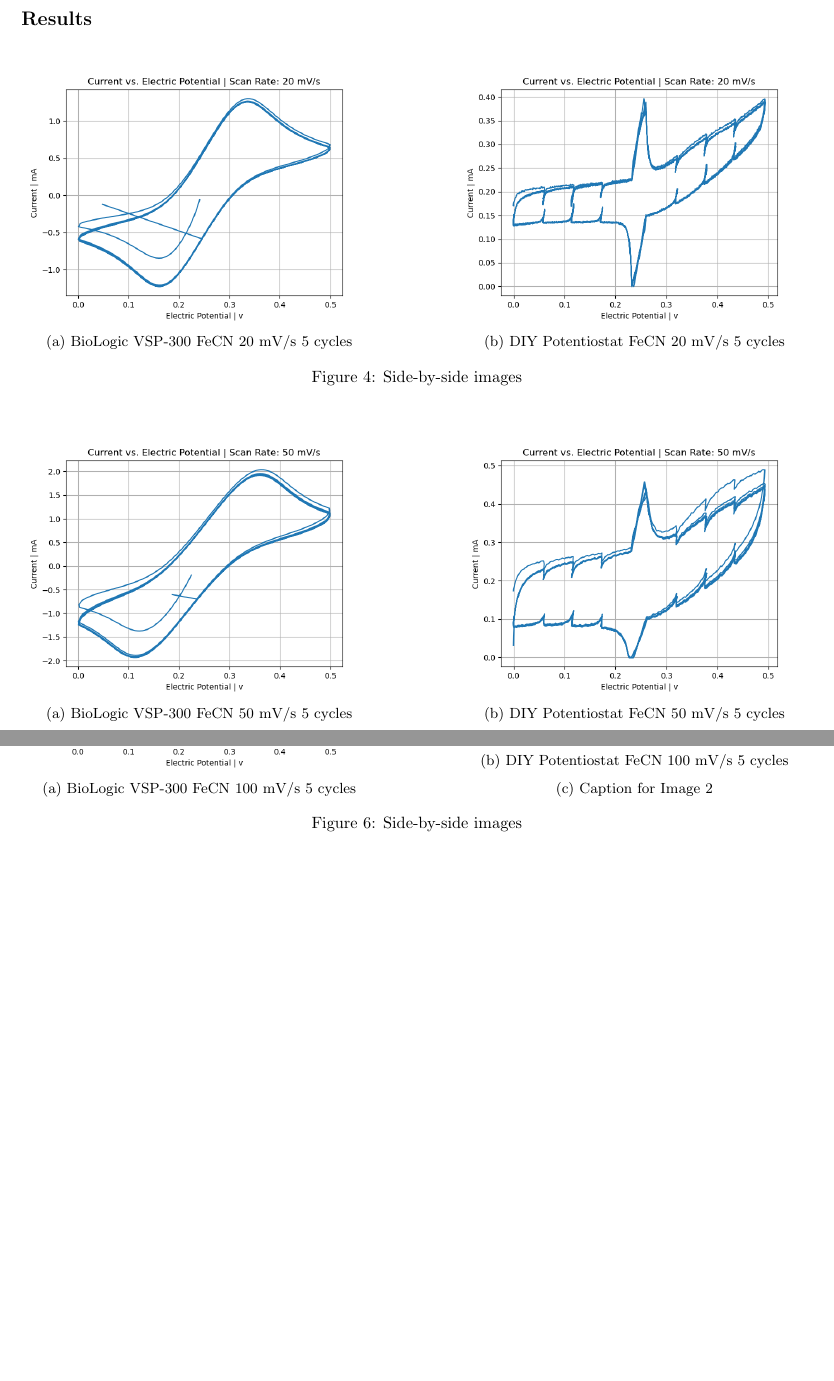
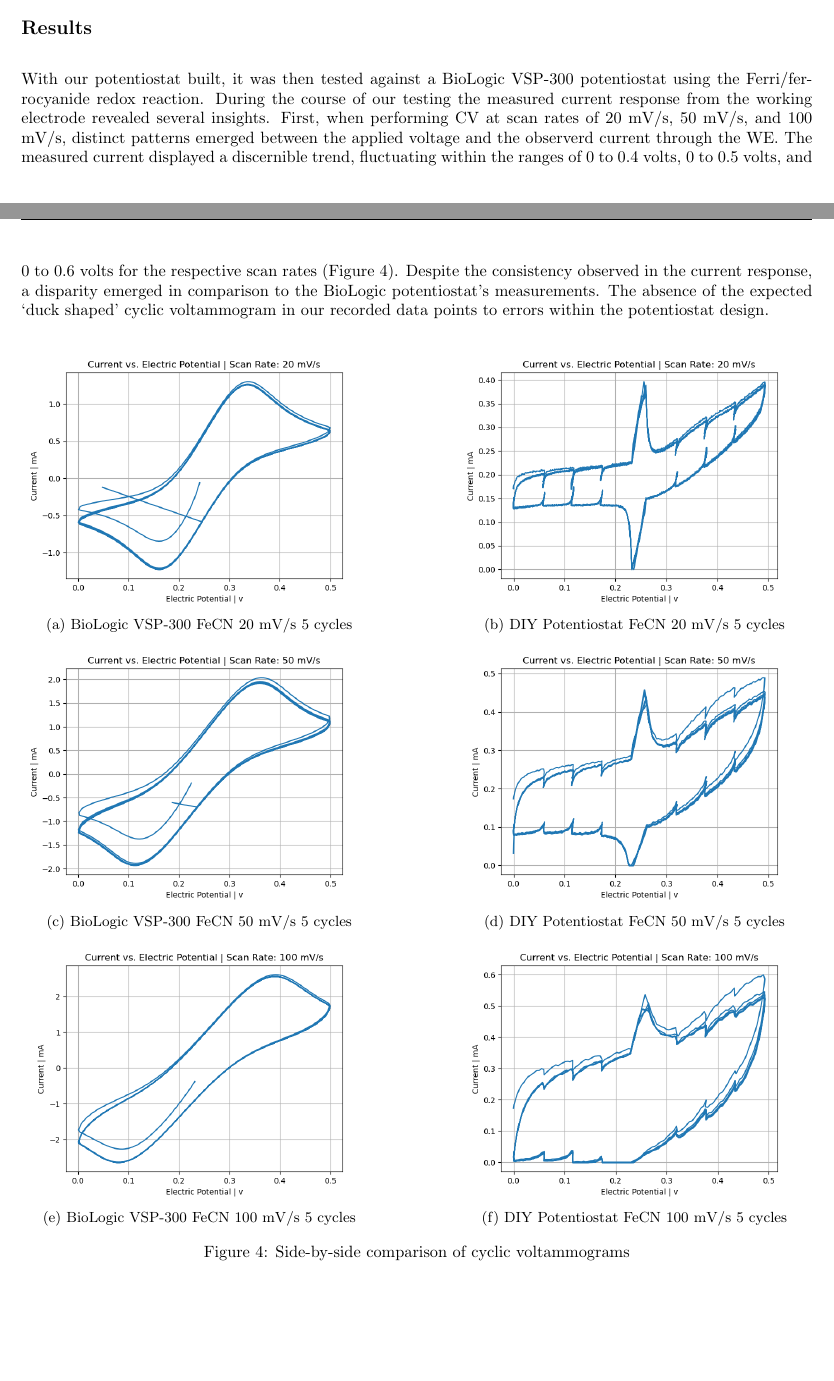
Before and after one commit to Chunt0/Electrochemistry, a LaTeX document (final_report/hunt_reu_report.tex): two parts of pages 8 and 9 of 16 before the commit and two parts of pages 7 and 8 of 16 after it, joined at a grey line, cut so that both start at the same text, the shorter picture padded with empty space. Compiled offline with pdfLaTeX.

Commit message:
2023-08-09 16:17:25

```diff
--- a/final_report/hunt_reu_report.tex
+++ b/final_report/hunt_reu_report.tex
@@ -163,6 +164,7 @@ The electrochemical reaction to be studied is a ferricyanide/ferrocyanide redox
 For the complete parts list, experimental procedure and lab companion see the Supplemental Material section.
 
 \subsection*{Results}
+With our potentiostat built, it was then tested against a BioLogic VSP-300 potentiostat using the Ferri/ferrocyanide redox reaction. During the course of our testing the measured current response from the working electrode revealed several insights. First, when performing CV at scan rates of 20 mV/s, 50 mV/s, and 100 mV/s, distinct patterns emerged between the applied voltage and the observerd current through the WE. The measured current displayed a discernible trend, fluctuating within the ranges of 0 to 0.4 volts, 0 to 0.5 volts, and 0 to 0.6 volts for the respective scan rates (Figure 4).  Despite the consistency observed in the current response, a disparity emerged in comparison to the BioLogic potentiostat's measurements. The absence of the expected `duck shaped' cyclic voltammogram in our recorded data points to errors within the potentiostat design.
 \begin{figure}[H]
   \centering
   \begin{subfigure}[b]{0.45\textwidth}
@@ -174,11 +176,7 @@ For the complete parts list, experimental procedure and lab companion see the Su
     \includegraphics[width=\textwidth]{FECN_20mVs_5cycles.png}
     \caption{DIY Potentiostat FeCN 20 mV/s 5 cycles}
   \end{subfigure}
-  \caption{Side-by-side images}
-\end{figure}
 
-\begin{figure}[H]
-  \centering
   \begin{subfigure}[b]{0.45\textwidth}
     \includegraphics[width=\textwidth]{FECN_50mVs_5cycles_lab.png}
     \caption{BioLogic VSP-300 FeCN 50 mV/s 5 cycles}
@@ -188,11 +186,7 @@ For the complete parts list, experimental procedure and lab companion see the Su
     \includegraphics[width=\textwidth]{FECN_50mVs_5cycles.png}
     \caption{DIY Potentiostat FeCN 50 mV/s 5 cycles}
   \end{subfigure}
-  \caption{Side-by-side images}
-\end{figure}
 
-\begin{figure}[H]
-  \centering
   \begin{subfigure}[b]{0.45\textwidth}
     \includegraphics[width=\textwidth]{FECN_100mVs_5cycles_lab.png}
     \caption{BioLogic VSP-300 FeCN 100 mV/s 5 cycles}
@@ -201,9 +195,9 @@ For the complete parts list, experimental procedure and lab companion see the Su
   \begin{subfigure}[b]{0.45\textwidth}
     \includegraphics[width=\textwidth]{FECN_100mVs_5cycles.png}
     \caption{DIY Potentiostat FeCN 100 mV/s 5 cycles}
-    \caption{Caption for Image 2}
   \end{subfigure}
-  \caption{Side-by-side images}
+
+  \caption{Side-by-side comparison of cyclic voltammograms}
 \end{figure}
 
 \subsection*{Discussion}
```
Also changed, not shown: final_report/diy_design.png (added), final_report/hunt_reu_report.pdf, final_report/pot_design.png (deleted), final_report/hunt_reu_report.tex (13 more changed lines), 5 other files.
